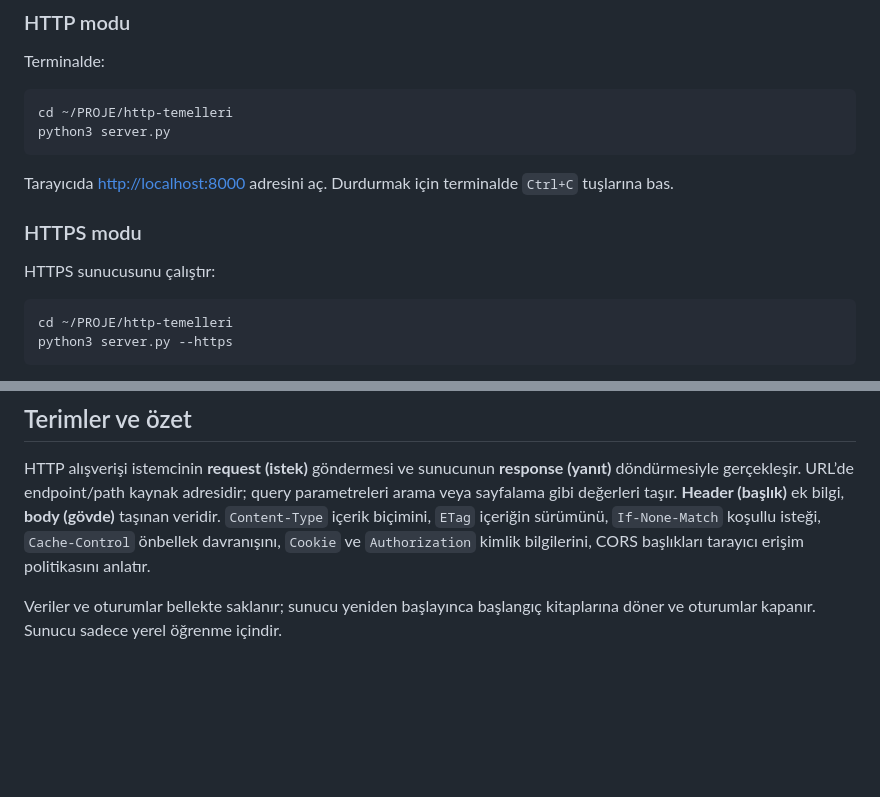
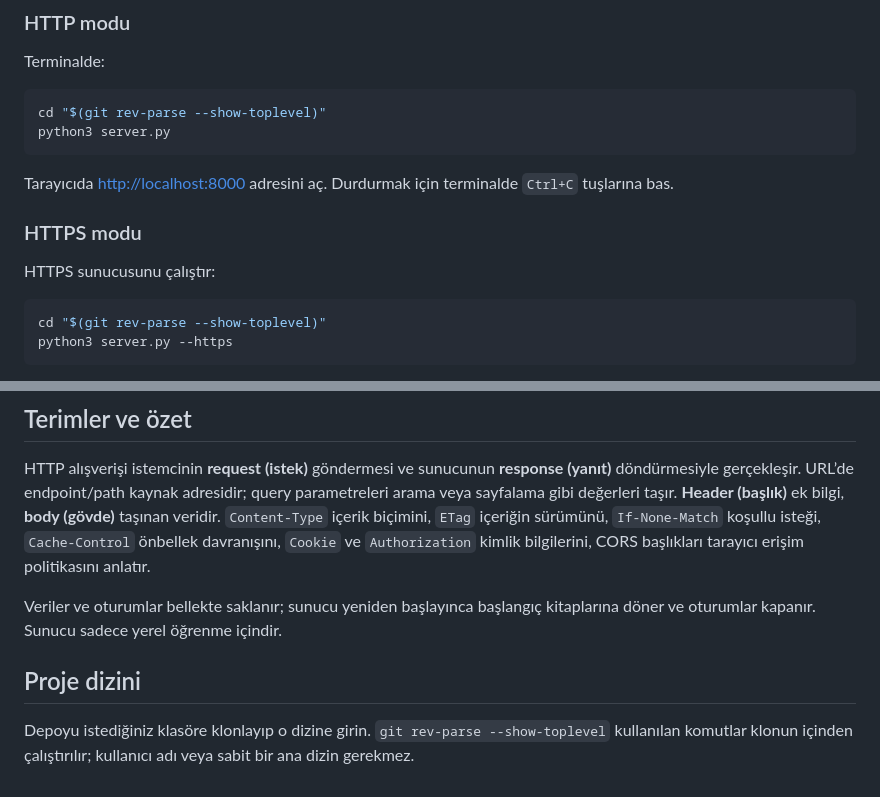
Before and after one commit to Archmetrus/http-temelleri, a Markdown page: README.md, 2 parts joined by grey strips. Rendered like a GitHub page; blank space fills up the shorter version.

Commit message:
Make project paths and browser setup portable

````diff
--- a/README.md
+++ b/README.md
@@ -12,7 +12,7 @@ OpenSSL dışında Python paketi gerekmez.
 Terminalde:
 
 ```bash
-cd ~/PROJE/http-temelleri
+cd "$(git rev-parse --show-toplevel)"
 python3 server.py
 ```
 
@@ -24,7 +24,7 @@ Tarayıcıda <http://localhost:8000> adresini aç. Durdurmak için terminalde
 HTTPS sunucusunu çalıştır:
 
 ```bash
-cd ~/PROJE/http-temelleri
+cd "$(git rev-parse --show-toplevel)"
 python3 server.py --https
 ```
 
@@ -184,3 +184,7 @@ bilgilerini, CORS başlıkları tarayıcı erişim politikasını anlatır.
 
 Veriler ve oturumlar bellekte saklanır; sunucu yeniden başlayınca başlangıç
 kitaplarına döner ve oturumlar kapanır. Sunucu sadece yerel öğrenme içindir.
+
+## Proje dizini
+
+Depoyu istediğiniz klasöre klonlayıp o dizine girin. `git rev-parse --show-toplevel` kullanılan komutlar klonun içinden çalıştırılır; kullanıcı adı veya sabit bir ana dizin gerekmez.
````
